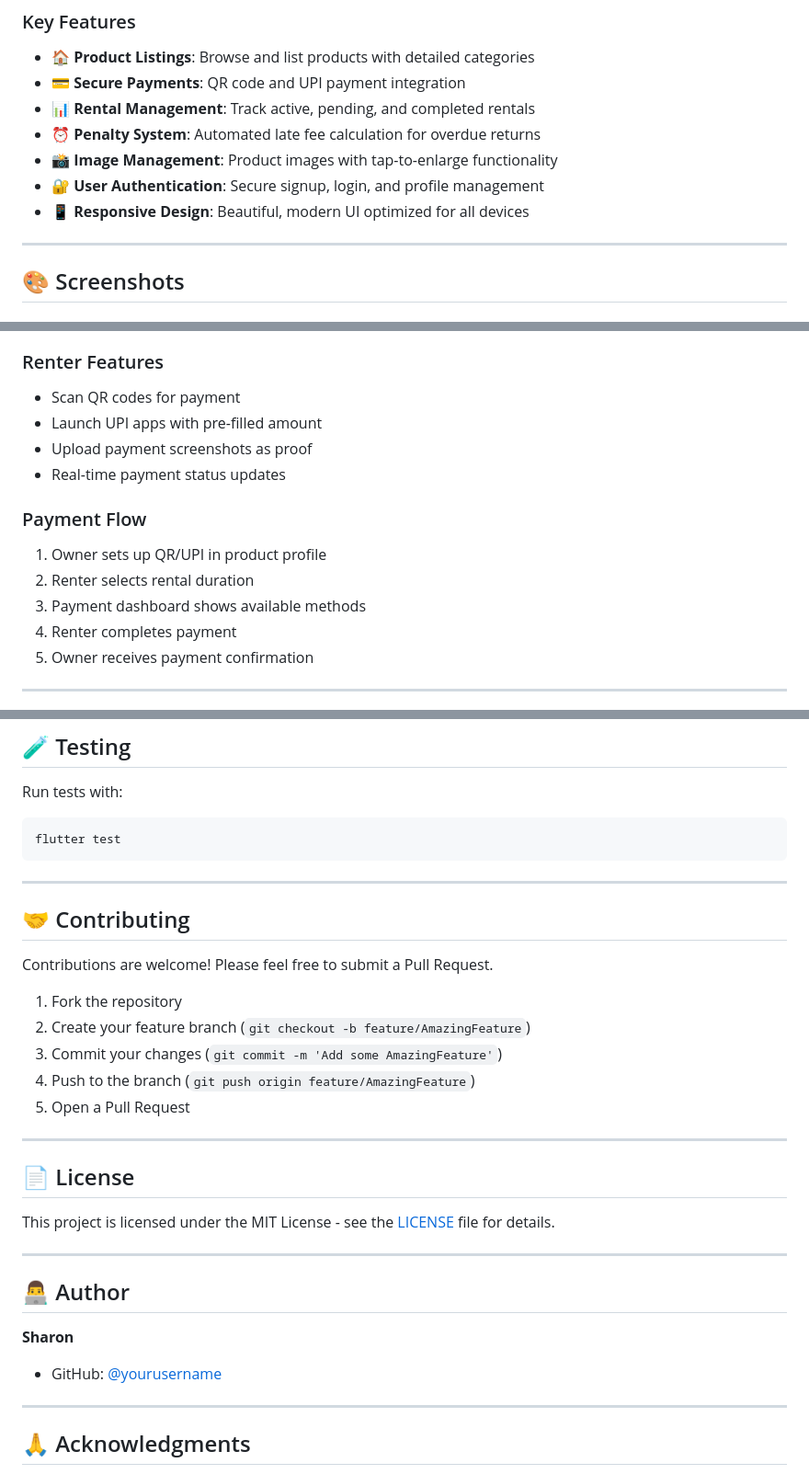
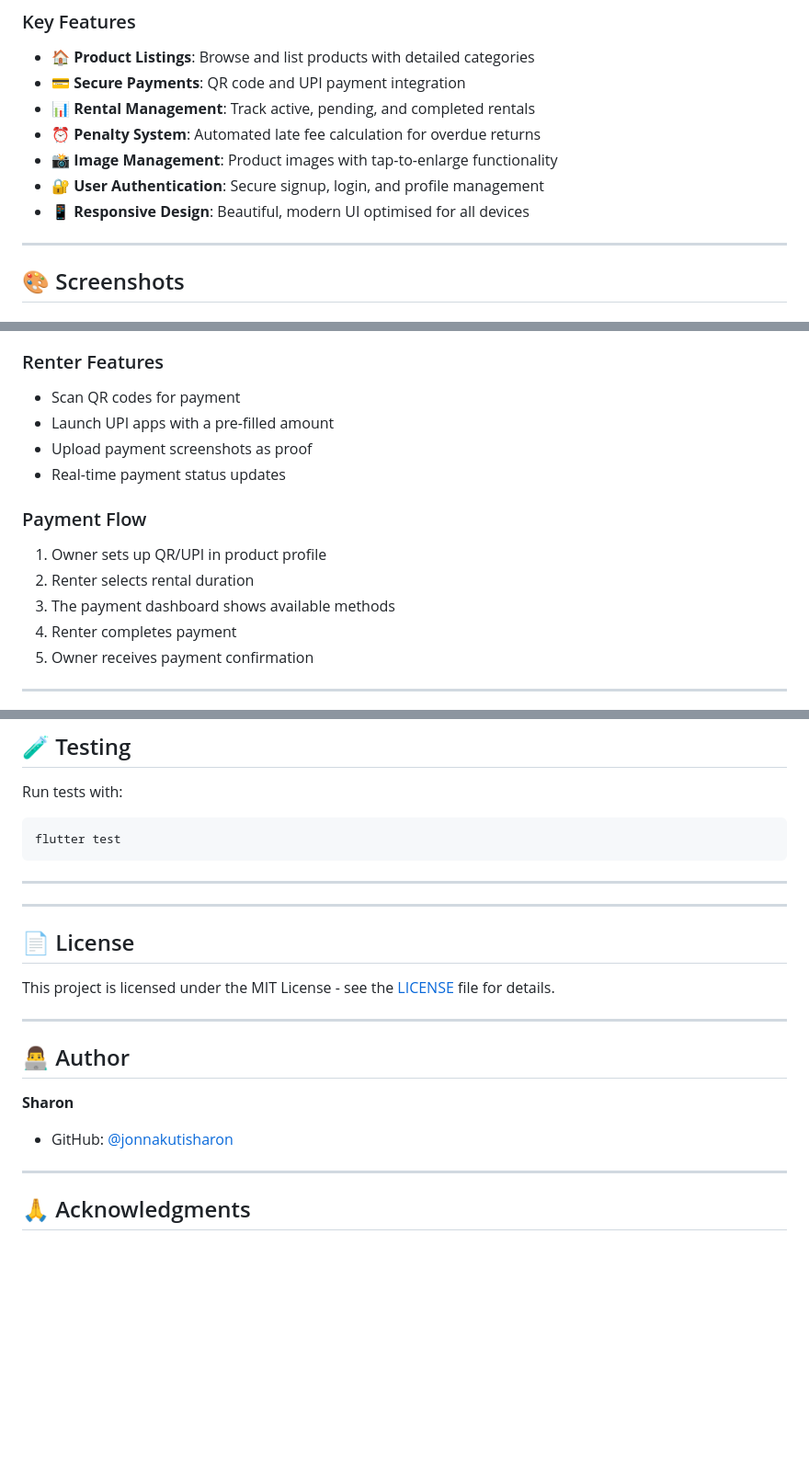
Before and after one commit to jonnakutisharon/Karya-Setu, a Markdown page: README.md, 3 parts joined by grey strips. Shown at 92% size. Drawn GitHub-style; blank space fills up the shorter version.

```diff
--- a/README.md
+++ b/README.md
@@ -28,7 +28,7 @@
 - ⏰ **Penalty System**: Automated late fee calculation for overdue returns
 - 📸 **Image Management**: Product images with tap-to-enlarge functionality
 - 🔐 **User Authentication**: Secure signup, login, and profile management
-- 📱 **Responsive Design**: Beautiful, modern UI optimized for all devices
+- 📱 **Responsive Design**: Beautiful, modern UI optimised for all devices
 
 ---
 
@@ -161,14 +161,14 @@ lib/
 
 ### Renter Features
 - Scan QR codes for payment
-- Launch UPI apps with pre-filled amount
+- Launch UPI apps with a pre-filled amount
 - Upload payment screenshots as proof
 - Real-time payment status updates
 
 ### Payment Flow
 1. Owner sets up QR/UPI in product profile
 2. Renter selects rental duration
-3. Payment dashboard shows available methods
+3. The payment dashboard shows available methods
 4. Renter completes payment
 5. Owner receives payment confirmation
 
@@ -287,15 +287,6 @@ flutter test
 
 ---
 
-## 🤝 Contributing
-
-Contributions are welcome! Please feel free to submit a Pull Request.
-
-1. Fork the repository
-2. Create your feature branch (`git checkout -b feature/AmazingFeature`)
-3. Commit your changes (`git commit -m 'Add some AmazingFeature'`)
-4. Push to the branch (`git push origin feature/AmazingFeature`)
-5. Open a Pull Request
 
 ---
 
@@ -309,7 +300,7 @@ This project is licensed under the MIT License - see the [LICENSE](LICENSE) file
 
 **Sharon**
 
-- GitHub: [@yourusername](https://github.com/yourusername)
+- GitHub: [@jonnakutisharon](https://github.com/jonnakutisharon)
 
 ---
 
```
Also changed, not shown: other parts of README.md (+1 -1 lines).
